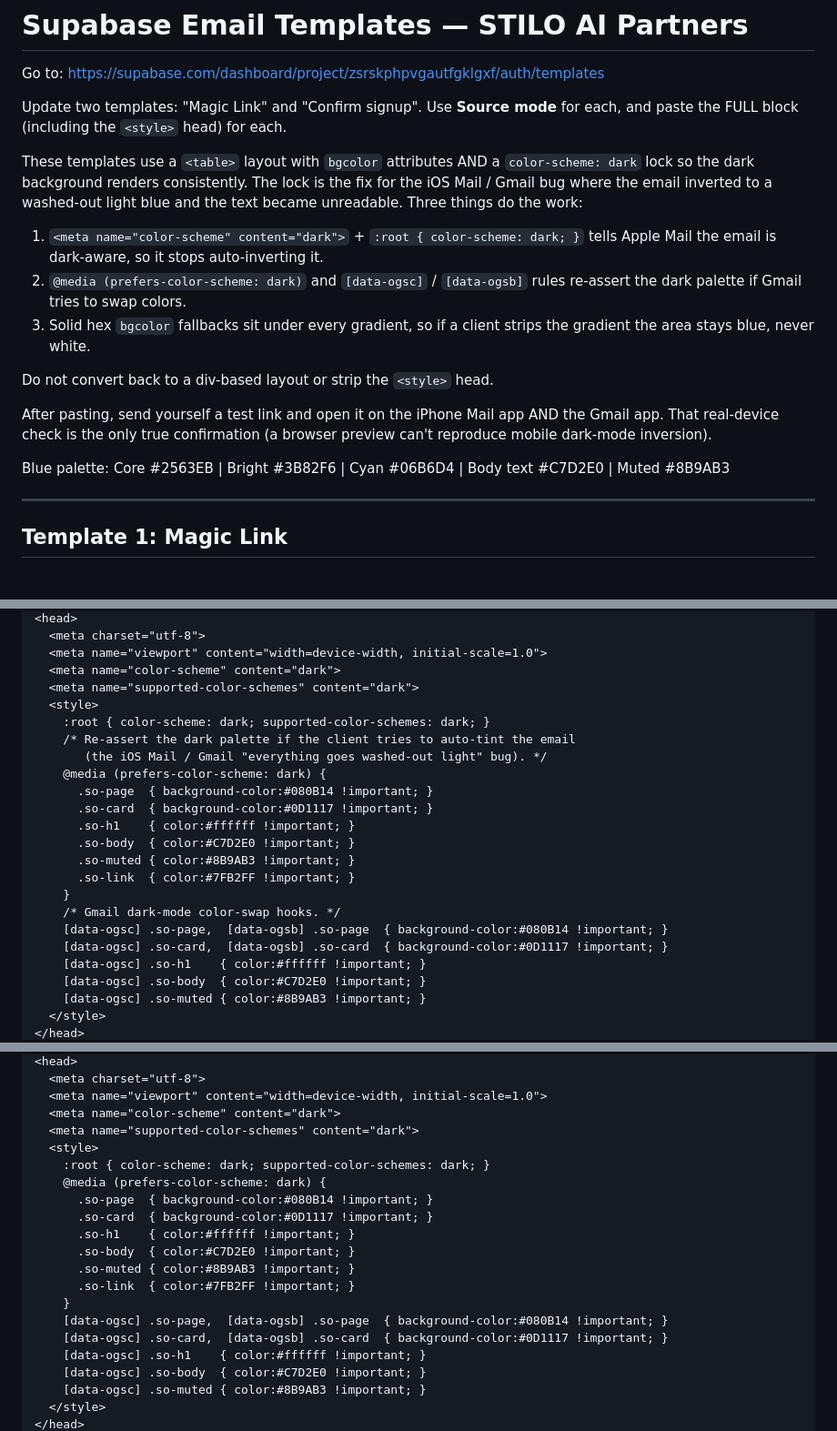
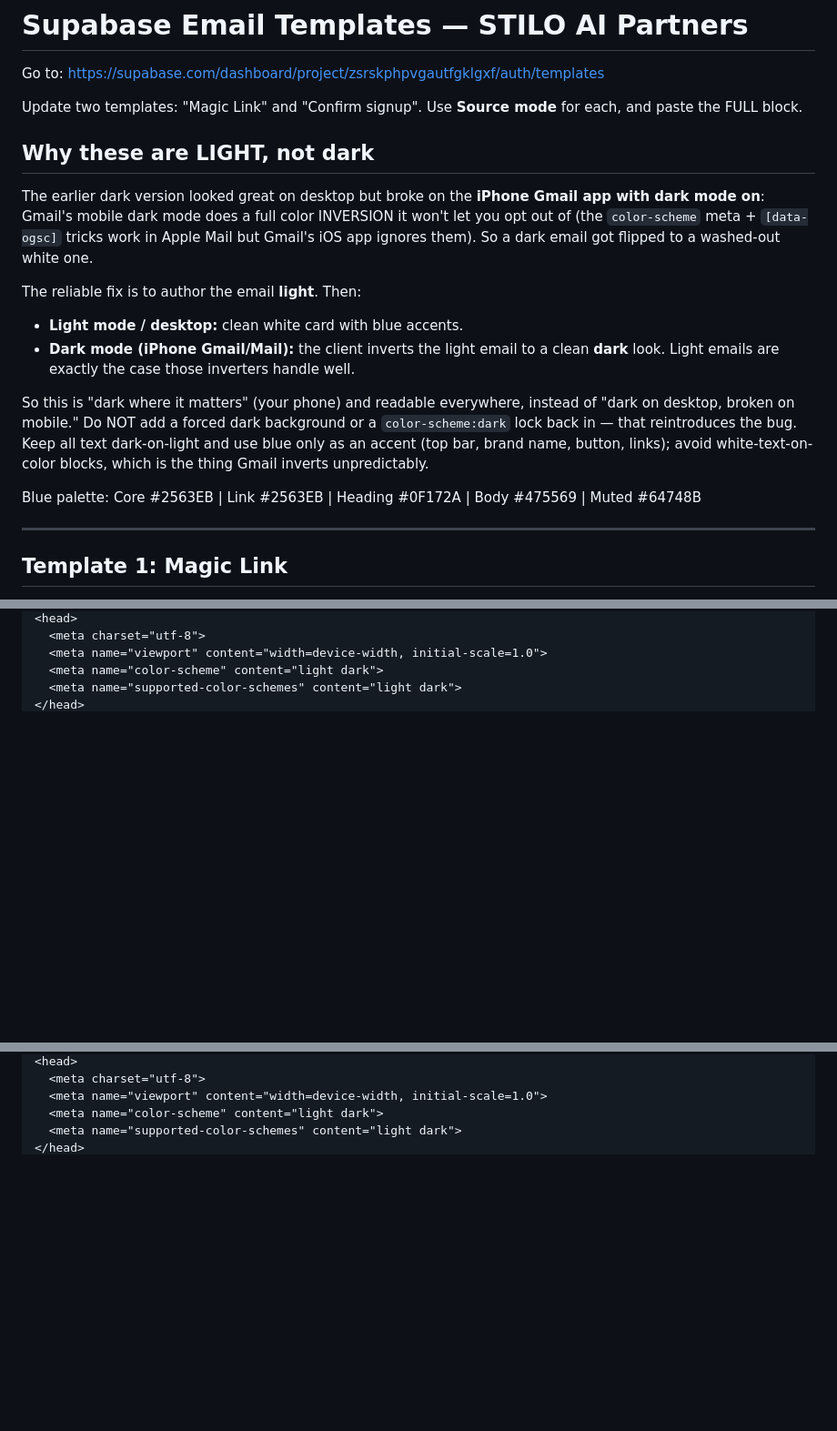
Before and after one commit to remyleonz/stilo-ai-website, a Markdown page: SUPABASE_EMAIL_TEMPLATES.md, 3 parts joined by grey strips. Shown at 91% size. Rendered like a GitHub page; blank space fills up the shorter version.

```diff
--- a/SUPABASE_EMAIL_TEMPLATES.md
+++ b/SUPABASE_EMAIL_TEMPLATES.md
@@ -2,19 +2,19 @@
 
 Go to: https://supabase.com/dashboard/project/zsrskphpvgautfgklgxf/auth/templates
 
-Update two templates: "Magic Link" and "Confirm signup". Use **Source mode** for each, and paste the FULL block (including the `<style>` head) for each.
+Update two templates: "Magic Link" and "Confirm signup". Use **Source mode** for each, and paste the FULL block.
 
-These templates use a `<table>` layout with `bgcolor` attributes AND a `color-scheme: dark` lock so the dark background renders consistently. The lock is the fix for the iOS Mail / Gmail bug where the email inverted to a washed-out light blue and the text became unreadable. Three things do the work:
+## Why these are LIGHT, not dark
 
-1. `<meta name="color-scheme" content="dark">` + `:root { color-scheme: dark; }` tells Apple Mail the email is dark-aware, so it stops auto-inverting it.
-2. `@media (prefers-color-scheme: dark)` and `[data-ogsc]` / `[data-ogsb]` rules re-assert the dark palette if Gmail tries to swap colors.
-3. Solid hex `bgcolor` fallbacks sit under every gradient, so if a client strips the gradient the area stays blue, never white.
+The earlier dark version looked great on desktop but broke on the **iPhone Gmail app with dark mode on**: Gmail's mobile dark mode does a full color INVERSION it won't let you opt out of (the `color-scheme` meta + `[data-ogsc]` tricks work in Apple Mail but Gmail's iOS app ignores them). So a dark email got flipped to a washed-out white one.
 
-Do not convert back to a div-based layout or strip the `<style>` head.
+The reliable fix is to author the email **light**. Then:
+- **Light mode / desktop:** clean white card with blue accents.
+- **Dark mode (iPhone Gmail/Mail):** the client inverts the light email to a clean **dark** look. Light emails are exactly the case those inverters handle well.
 
-After pasting, send yourself a test link and open it on the iPhone Mail app AND the Gmail app. That real-device check is the only true confirmation (a browser preview can't reproduce mobile dark-mode inversion).
+So this is "dark where it matters" (your phone) and readable everywhere, instead of "dark on desktop, broken on mobile." Do NOT add a forced dark background or a `color-scheme:dark` lock back in — that reintroduces the bug. Keep all text dark-on-light and use blue only as an accent (top bar, brand name, button, links); avoid white-text-on-color blocks, which is the thing Gmail inverts unpredictably.
 
-Blue palette: Core #2563EB | Bright #3B82F6 | Cyan #06B6D4 | Body text #C7D2E0 | Muted #8B9AB3
+Blue palette: Core #2563EB | Link #2563EB | Heading #0F172A | Body #475569 | Muted #64748B
 
 ---
 
@@ -32,25 +32,6 @@ Your STILO AI Partners sign-in link
 <head>
   <meta charset="utf-8">
   <meta name="viewport" content="width=device-width, initial-scale=1.0">
-  <meta name="color-scheme" content="dark">
-  <meta name="supported-color-schemes" content="dark">
-  <style>
-    :root { color-scheme: dark; supported-color-schemes: dark; }
-    /* Re-assert the dark palette if the client tries to auto-tint the email
-       (the iOS Mail / Gmail "everything goes washed-out light" bug). */
-    @media (prefers-color-scheme: dark) {
-      .so-page  { background-color:#080B14 !important; }
-      .so-card  { background-color:#0D1117 !important; }
-      .so-h1    { color:#ffffff !important; }
-      .so-body  { color:#C7D2E0 !important; }
-      .so-muted { color:#8B9AB3 !important; }
-      .so-link  { color:#7FB2FF !important; }
-    }
-    /* Gmail dark-mode color-swap hooks. */
-    [data-ogsc] .so-page,  [data-ogsb] .so-page  { background-color:#080B14 !important; }
-    [data-ogsc] .so-card,  [data-ogsb] .so-card  { background-color:#0D1117 !important; }
-    [data-ogsc] .so-h1    { color:#ffffff !important; }
-    [data-ogsc] .so-body  { color:#C7D2E0 !important; }
-    [data-ogsc] .so-muted { color:#8B9AB3 !important; }
-  </style>
+  <meta name="color-scheme" content="light dark">
+  <meta name="supported-color-schemes" content="light dark">
 </head>
@@ -111,22 +86,6 @@ Confirm your STILO AI Partners account
 <head>
   <meta charset="utf-8">
   <meta name="viewport" content="width=device-width, initial-scale=1.0">
-  <meta name="color-scheme" content="dark">
-  <meta name="supported-color-schemes" content="dark">
-  <style>
-    :root { color-scheme: dark; supported-color-schemes: dark; }
-    @media (prefers-color-scheme: dark) {
-      .so-page  { background-color:#080B14 !important; }
-      .so-card  { background-color:#0D1117 !important; }
-      .so-h1    { color:#ffffff !important; }
-      .so-body  { color:#C7D2E0 !important; }
-      .so-muted { color:#8B9AB3 !important; }
-      .so-link  { color:#7FB2FF !important; }
-    }
-    [data-ogsc] .so-page,  [data-ogsb] .so-page  { background-color:#080B14 !important; }
-    [data-ogsc] .so-card,  [data-ogsb] .so-card  { background-color:#0D1117 !important; }
-    [data-ogsc] .so-h1    { color:#ffffff !important; }
-    [data-ogsc] .so-body  { color:#C7D2E0 !important; }
-    [data-ogsc] .so-muted { color:#8B9AB3 !important; }
-  </style>
+  <meta name="color-scheme" content="light dark">
+  <meta name="supported-color-schemes" content="light dark">
 </head>
```
Also changed, not shown: other parts of SUPABASE_EMAIL_TEMPLATES.md (+35 -49 lines).
